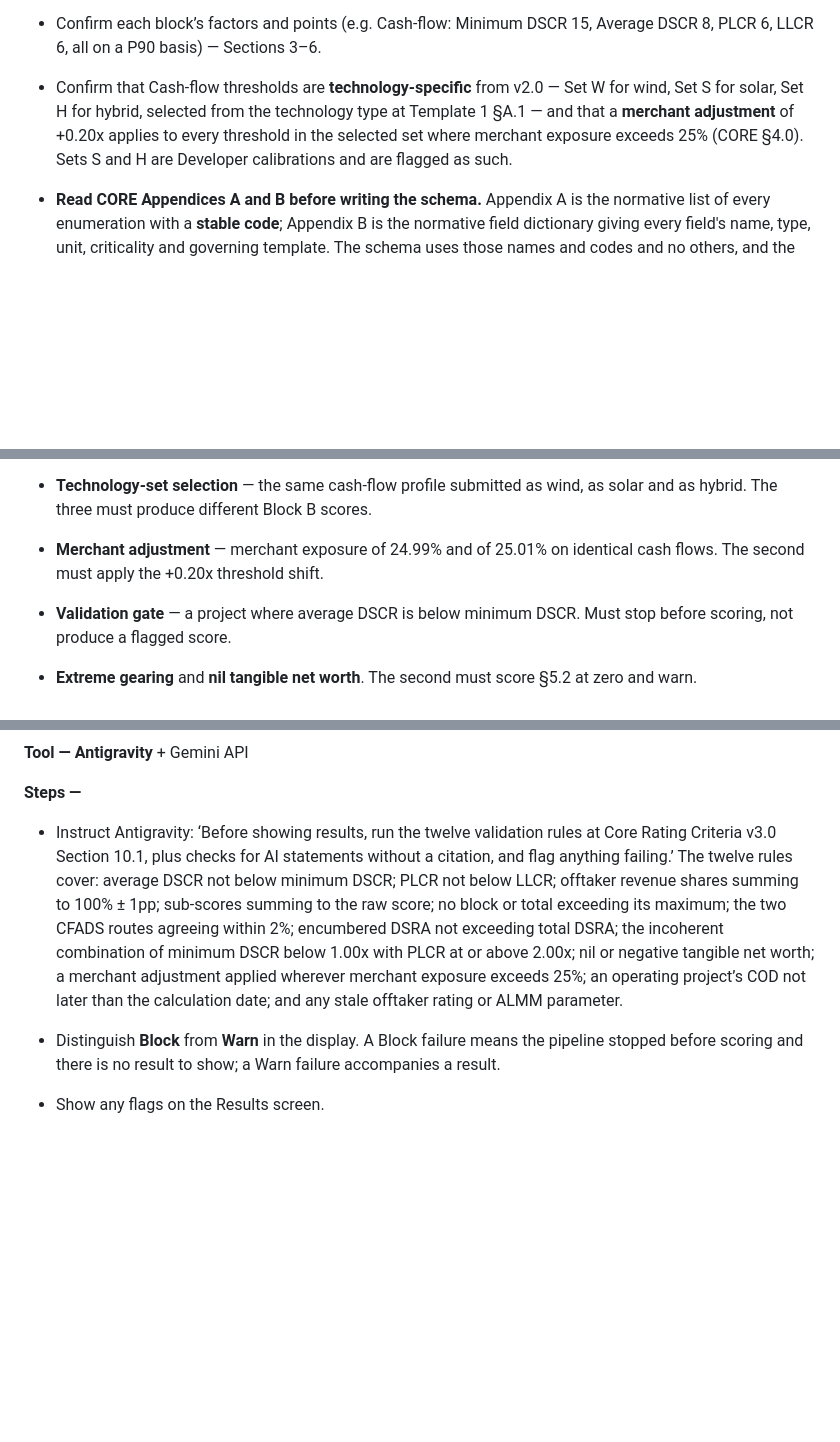
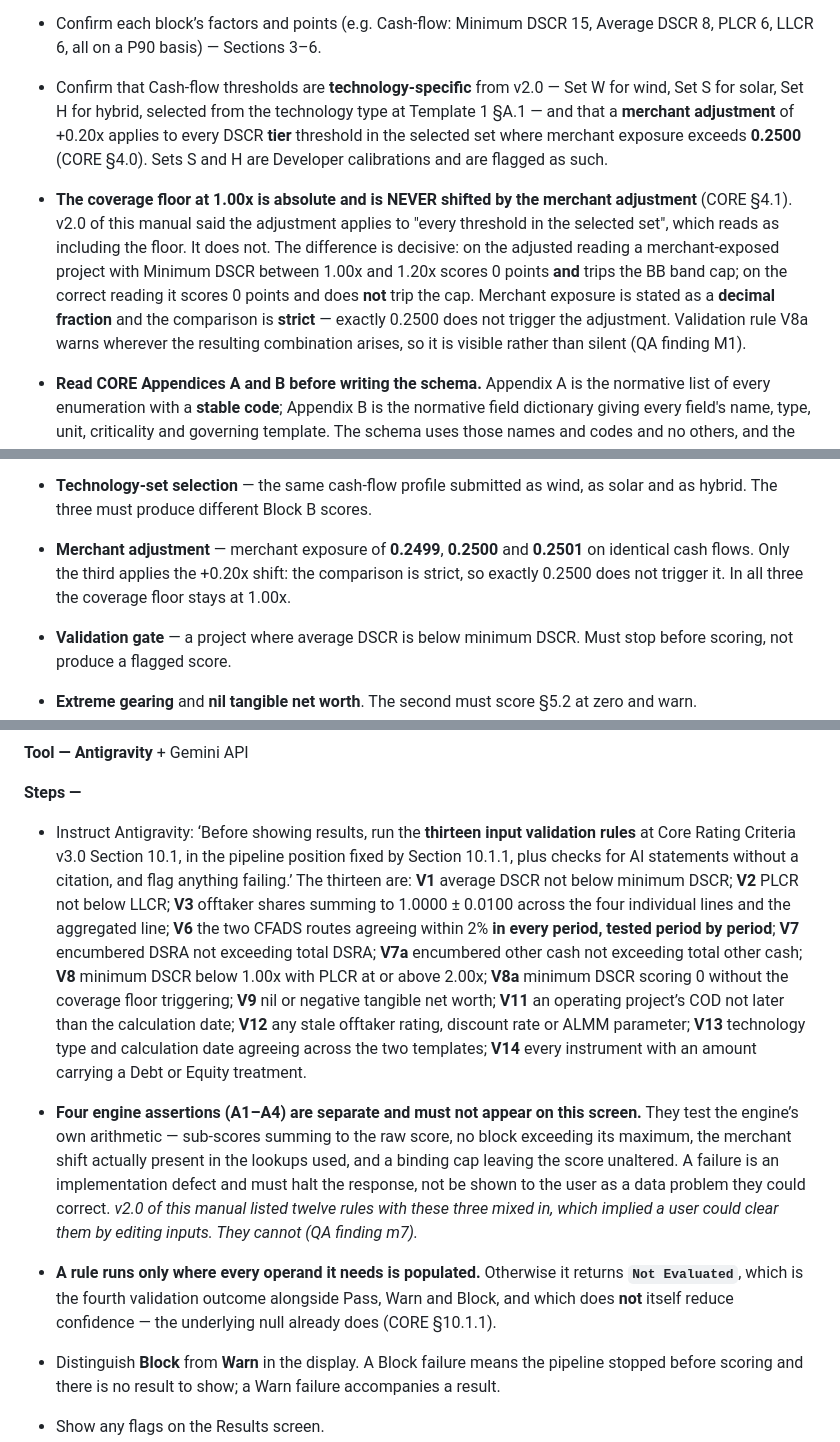
Before and after one commit to satishtirumela/Credit-Rating-Simulator, a Markdown page: docs/Credit_Rating_Simulator_Execution_Manual_v3_0.md, 3 parts joined by grey strips. GitHub-like rendering; blank space fills up the shorter version.

Commit message:
docs: manual 1.2, 1.5, 2.2, 4.3 - merchant adjustment applies to tier thresholds only; coverage floor absolute (M1); validation rules restated as 13 V-rules plus 4 assertions (m7)

```diff
--- a/docs/Credit_Rating_Simulator_Execution_Manual_v3_0.md
+++ b/docs/Credit_Rating_Simulator_Execution_Manual_v3_0.md
@@ -228,7 +228,9 @@ Each activity below states its purpose, the tool, exact steps, the output you sh
 
 - Confirm each block’s factors and points (e.g. Cash-flow: Minimum DSCR 15, Average DSCR 8, PLCR 6, LLCR 6, all on a P90 basis) — Sections 3–6.
 
-- Confirm that Cash-flow thresholds are **technology-specific** from v2.0 — Set W for wind, Set S for solar, Set H for hybrid, selected from the technology type at Template 1 §A.1 — and that a **merchant adjustment** of +0.20x applies to every threshold in the selected set where merchant exposure exceeds 25% (CORE §4.0). Sets S and H are Developer calibrations and are flagged as such.
+- Confirm that Cash-flow thresholds are **technology-specific** from v2.0 — Set W for wind, Set S for solar, Set H for hybrid, selected from the technology type at Template 1 §A.1 — and that a **merchant adjustment** of +0.20x applies to every DSCR **tier** threshold in the selected set where merchant exposure exceeds **0.2500** (CORE §4.0). Sets S and H are Developer calibrations and are flagged as such.
+
+- **The coverage floor at 1.00x is absolute and is NEVER shifted by the merchant adjustment** (CORE §4.1). v2.0 of this manual said the adjustment applies to "every threshold in the selected set", which reads as including the floor. It does not. The difference is decisive: on the adjusted reading a merchant-exposed project with Minimum DSCR between 1.00x and 1.20x scores 0 points **and** trips the BB band cap; on the correct reading it scores 0 points and does **not** trip the cap. Merchant exposure is stated as a **decimal fraction** and the comparison is **strict** — exactly 0.2500 does not trigger the adjustment. Validation rule V8a warns wherever the resulting combination arises, so it is visible rather than silent (QA finding M1).
 
 - **Read CORE Appendices A and B before writing the schema.** Appendix A is the normative list of every enumeration with a **stable code**; Appendix B is the normative field dictionary giving every field's name, type, unit, criticality and governing template. The schema uses those names and codes and no others, and the engine matches on **code**, never on display text. *v2.0 of this manual gave four illustrative field names in prose and left the remaining ninety-odd to be invented at build time, while making Template 1's option strings authoritative for the schema at the same time as CORE claimed to be the single source of truth (QA findings M8, M10).*
 
@@ -375,7 +377,7 @@ Each activity below states its purpose, the tool, exact steps, the output you sh
 
 - **Technology-set selection** — the same cash-flow profile submitted as wind, as solar and as hybrid. The three must produce different Block B scores.
 
-- **Merchant adjustment** — merchant exposure of 24.99% and of 25.01% on identical cash flows. The second must apply the +0.20x threshold shift.
+- **Merchant adjustment** — merchant exposure of **0.2499**, **0.2500** and **0.2501** on identical cash flows. Only the third applies the +0.20x shift: the comparison is strict, so exactly 0.2500 does not trigger it. In all three the coverage floor stays at 1.00x.
 
 - **Validation gate** — a project where average DSCR is below minimum DSCR. Must stop before scoring, not produce a flagged score.
 
@@ -665,7 +667,11 @@ This is the heaviest day. If you can, give it extra time. Do the hosting step (4
 
 **Steps —**
 
-- Instruct Antigravity: ‘Before showing results, run the twelve validation rules at Core Rating Criteria v3.0 Section 10.1, plus checks for AI statements without a citation, and flag anything failing.’ The twelve rules cover: average DSCR not below minimum DSCR; PLCR not below LLCR; offtaker revenue shares summing to 100% ± 1pp; sub-scores summing to the raw score; no block or total exceeding its maximum; the two CFADS routes agreeing within 2%; encumbered DSRA not exceeding total DSRA; the incoherent combination of minimum DSCR below 1.00x with PLCR at or above 2.00x; nil or negative tangible net worth; a merchant adjustment applied wherever merchant exposure exceeds 25%; an operating project’s COD not later than the calculation date; and any stale offtaker rating or ALMM parameter.
+- Instruct Antigravity: ‘Before showing results, run the **thirteen input validation rules** at Core Rating Criteria v3.0 Section 10.1, in the pipeline position fixed by Section 10.1.1, plus checks for AI statements without a citation, and flag anything failing.’ The thirteen are: **V1** average DSCR not below minimum DSCR; **V2** PLCR not below LLCR; **V3** offtaker shares summing to 1.0000 ± 0.0100 across the four individual lines and the aggregated line; **V6** the two CFADS routes agreeing within 2% **in every period, tested period by period**; **V7** encumbered DSRA not exceeding total DSRA; **V7a** encumbered other cash not exceeding total other cash; **V8** minimum DSCR below 1.00x with PLCR at or above 2.00x; **V8a** minimum DSCR scoring 0 without the coverage floor triggering; **V9** nil or negative tangible net worth; **V11** an operating project’s COD not later than the calculation date; **V12** any stale offtaker rating, discount rate or ALMM parameter; **V13** technology type and calculation date agreeing across the two templates; **V14** every instrument with an amount carrying a Debt or Equity treatment.
+
+- **Four engine assertions (A1–A4) are separate and must not appear on this screen.** They test the engine’s own arithmetic — sub-scores summing to the raw score, no block exceeding its maximum, the merchant shift actually present in the lookups used, and a binding cap leaving the score unaltered. A failure is an implementation defect and must halt the response, not be shown to the user as a data problem they could correct. *v2.0 of this manual listed twelve rules with these three mixed in, which implied a user could clear them by editing inputs. They cannot (QA finding m7).*
+
+- **A rule runs only where every operand it needs is populated.** Otherwise it returns **`Not Evaluated`**, which is the fourth validation outcome alongside Pass, Warn and Block, and which does **not** itself reduce confidence — the underlying null already does (CORE §10.1.1).
 
 - Distinguish **Block** from **Warn** in the display. A Block failure means the pipeline stopped before scoring and there is no result to show; a Warn failure accompanies a result.
 
```
Also changed, not shown: other parts of docs/Credit_Rating_Simulator_Execution_Manual_v3_0.md (+1 -1 lines).
